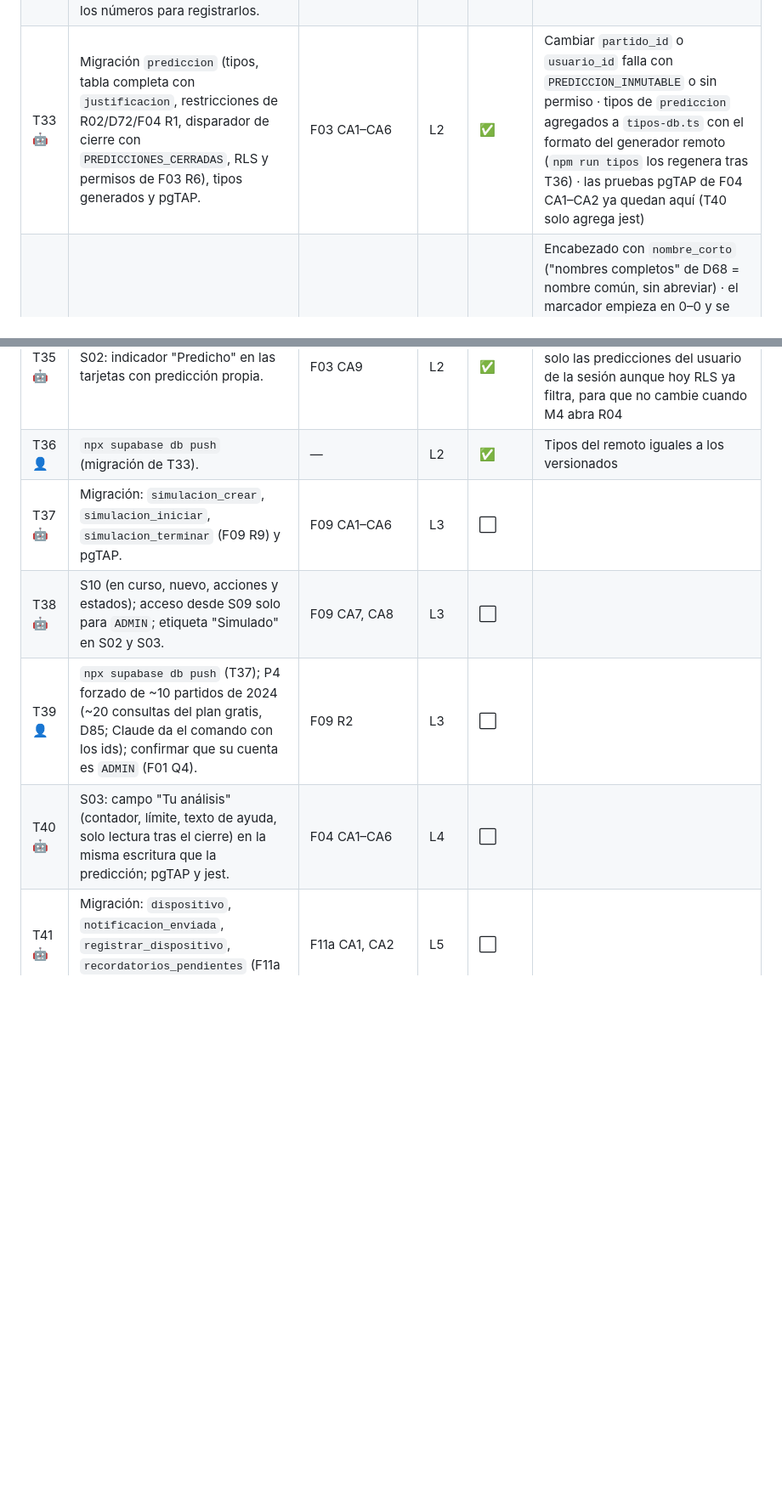
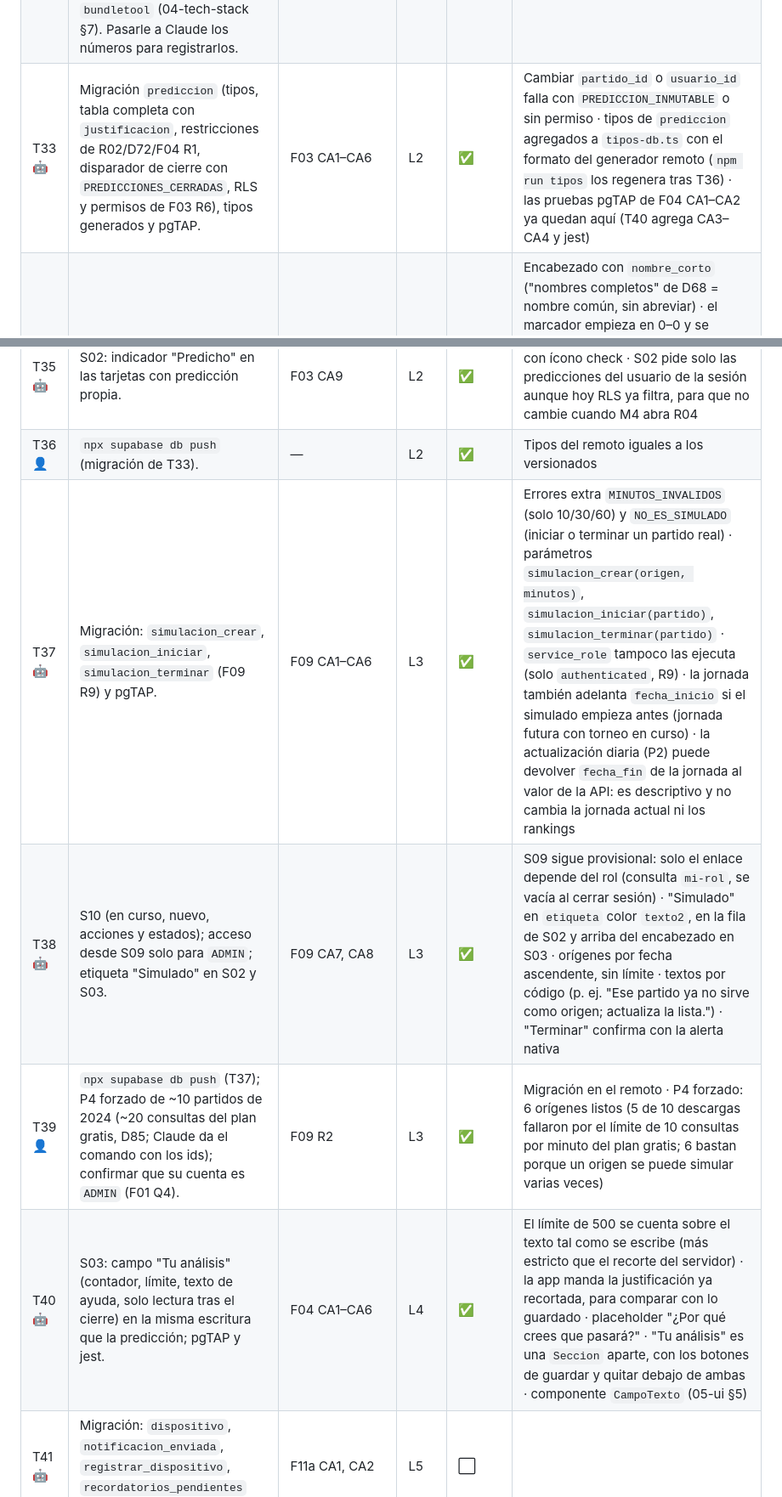
Before and after one commit to Jesus292005/AM_Proyecto-Integral_375865, a Markdown page: specs/tasks/S5.md, 2 parts joined by grey strips. Shown at 85% size. Drawn GitHub-style; blank space fills up the shorter version.

Commit message:
docs(specs): P4 forzado con el plan gratis (D92) y cierre de L3 y L4

```diff
--- a/specs/tasks/S5.md
+++ b/specs/tasks/S5.md
@@ -15,14 +15,14 @@
 |---|---|---|---|---|---|
 | T31 🤖 | Dependencias nativas del resto del MVP con `npx expo install`: `expo-notifications`, `expo-camera`, `react-native-svg`, `react-native-qrcode-svg`. Plugins y texto del permiso de cámara; `app.config.ts` que toma `google-services.json` de la variable de archivo de EAS (fuera del repo, en `.gitignore`); simulacros de jest para los módulos nativos. | F11a R9, R11 · F12 (dependencias) | L1 | ✅ | Cámara sin permiso de micrófono (`recordAudioAndroid: false`) · ícono de notificación = `android-icon-monochrome.png` hasta UI-01 · sin la variable de EAS, `googleServicesFile` apunta a `./google-services.json` y la compilación falla si no existe · `eas.json` fija `environment` en cada perfil · texto del permiso de cámara: "Para escanear el código QR de un grupo." · simulacros: los de jest-expo, sin archivos propios · color de notificación escrito en `app.config.ts` (el cargador no importa TS) y una prueba lo compara con `acento` |
 | T32 👤 | Firebase en el **mismo proyecto de Google Cloud de T10** → `google-services.json` a EAS como variable de archivo; clave de cuenta de servicio de FCM V1 en `eas credentials`; development build e instalarla; confirmar que el inicio de sesión sigue funcionando; build de producción y medición con `bundletool` (04-tech-stack §7). Pasarle a Claude los números para registrarlos. | D79 · D91 · F01 (regresión) | L1 | ✅ | Medición registrada en 04-tech-stack §7 (32.79 MB; tope subido a 35 MB, D91). Builds: producción `703cc5e8`, desarrollo `4d8d0853`. Inicio de sesión confirmado en la development build. 35 MB se mide en bytes decimales (35,000,000), igual que lo muestra Google Play. |
-| T33 🤖 | Migración `prediccion` (tipos, tabla completa con `justificacion`, restricciones de R02/D72/F04 R1, disparador de cierre con `PREDICCIONES_CERRADAS`, RLS y permisos de F03 R6), tipos generados y pgTAP. | F03 CA1–CA6 | L2 | ✅ | Cambiar `partido_id` o `usuario_id` falla con `PREDICCION_INMUTABLE` o sin permiso · tipos de `prediccion` agregados a `tipos-db.ts` con el formato del generador remoto (`npm run tipos` los regenera tras T36) · las pruebas pgTAP de F04 CA1–CA2 ya quedan aquí (T40 solo agrega jest) |
+| T33 🤖 | Migración `prediccion` (tipos, tabla completa con `justificacion`, restricciones de R02/D72/F04 R1, disparador de cierre con `PREDICCIONES_CERRADAS`, RLS y permisos de F03 R6), tipos generados y pgTAP. | F03 CA1–CA6 | L2 | ✅ | Cambiar `partido_id` o `usuario_id` falla con `PREDICCION_INMUTABLE` o sin permiso · tipos de `prediccion` agregados a `tipos-db.ts` con el formato del generador remoto (`npm run tipos` los regenera tras T36) · las pruebas pgTAP de F04 CA1–CA2 ya quedan aquí (T40 agrega CA3–CA4 y jest) |
 | T34 🤖 | S03: lectura del partido y de mi predicción; componentes `EncabezadoPartido`, `PestanasTexto` y `SelectorMarcador` (05-ui §5); formulario, guardar, quitar, contador "Cierra en", estado cerrado y estados de la spec. | F03 CA7, CA8 | L2 | ✅ | Encabezado con `nombre_corto` ("nombres completos" de D68 = nombre común, sin abreviar) · el marcador empieza en 0–0 y se puede guardar así · partido `TERMINADO`: el encabezado muestra el marcador en lugar de "Predicciones cerradas" (05-ui §5) · opciones de resultado con el nombre de cada equipo + "Empate"; etiquetas "Resultado" y "Goles en total" · más de 24 h: "Cierra el [día] · [hora]" · quitar confirma con la alerta nativa ("¿Quitar tu predicción?") y su error dice "No se pudo quitar…" · tokens `icono` 16 y `trazoIcono` 2, componente `Icono` (check) y `Opciones` en 05-ui v1.4 |
 | T35 🤖 | S02: indicador "Predicho" en las tarjetas con predicción propia. | F03 CA9 | L2 | ✅ | "Predicho" en `acento` (lo tuyo, U4) con ícono check · S02 pide solo las predicciones del usuario de la sesión aunque hoy RLS ya filtra, para que no cambie cuando M4 abra R04 |
 | T36 👤 | `npx supabase db push` (migración de T33). | — | L2 | ✅ | Tipos del remoto iguales a los versionados |
-| T37 🤖 | Migración: `simulacion_crear`, `simulacion_iniciar`, `simulacion_terminar` (F09 R9) y pgTAP. | F09 CA1–CA6 | L3 | ⬜ | |
-| T38 🤖 | S10 (en curso, nuevo, acciones y estados); acceso desde S09 solo para `ADMIN`; etiqueta "Simulado" en S02 y S03. | F09 CA7, CA8 | L3 | ⬜ | |
-| T39 👤 | `npx supabase db push` (T37); P4 forzado de ~10 partidos de 2024 (~20 consultas del plan gratis, D85; Claude da el comando con los ids); confirmar que su cuenta es `ADMIN` (F01 Q4). | F09 R2 | L3 | ⬜ | |
-| T40 🤖 | S03: campo "Tu análisis" (contador, límite, texto de ayuda, solo lectura tras el cierre) en la misma escritura que la predicción; pgTAP y jest. | F04 CA1–CA6 | L4 | ⬜ | |
+| T37 🤖 | Migración: `simulacion_crear`, `simulacion_iniciar`, `simulacion_terminar` (F09 R9) y pgTAP. | F09 CA1–CA6 | L3 | ✅ | Errores extra `MINUTOS_INVALIDOS` (solo 10/30/60) y `NO_ES_SIMULADO` (iniciar o terminar un partido real) · parámetros `simulacion_crear(origen, minutos)`, `simulacion_iniciar(partido)`, `simulacion_terminar(partido)` · `service_role` tampoco las ejecuta (solo `authenticated`, R9) · la jornada también adelanta `fecha_inicio` si el simulado empieza antes (jornada futura con torneo en curso) · la actualización diaria (P2) puede devolver `fecha_fin` de la jornada al valor de la API: es descriptivo y no cambia la jornada actual ni los rankings |
+| T38 🤖 | S10 (en curso, nuevo, acciones y estados); acceso desde S09 solo para `ADMIN`; etiqueta "Simulado" en S02 y S03. | F09 CA7, CA8 | L3 | ✅ | S09 sigue provisional: solo el enlace depende del rol (consulta `mi-rol`, se vacía al cerrar sesión) · "Simulado" en `etiqueta` color `texto2`, en la fila de S02 y arriba del encabezado en S03 · orígenes por fecha ascendente, sin límite · textos por código (p. ej. "Ese partido ya no sirve como origen; actualiza la lista.") · "Terminar" confirma con la alerta nativa |
+| T39 👤 | `npx supabase db push` (T37); P4 forzado de ~10 partidos de 2024 (~20 consultas del plan gratis, D85; Claude da el comando con los ids); confirmar que su cuenta es `ADMIN` (F01 Q4). | F09 R2 | L3 | ✅ | Migración en el remoto · P4 forzado: 6 orígenes listos (5 de 10 descargas fallaron por el límite de 10 consultas por minuto del plan gratis; 6 bastan porque un origen se puede simular varias veces) |
+| T40 🤖 | S03: campo "Tu análisis" (contador, límite, texto de ayuda, solo lectura tras el cierre) en la misma escritura que la predicción; pgTAP y jest. | F04 CA1–CA6 | L4 | ✅ | El límite de 500 se cuenta sobre el texto tal como se escribe (más estricto que el recorte del servidor) · la app manda la justificación ya recortada, para comparar con lo guardado · placeholder "¿Por qué crees que pasará?" · "Tu análisis" es una `Seccion` aparte, con los botones de guardar y quitar debajo de ambas · componente `CampoTexto` (05-ui §5) |
 | T41 🤖 | Migración: `dispositivo`, `notificacion_enviada`, `registrar_dispositivo`, `recordatorios_pendientes` (F11a R5, R10) y pgTAP. | F11a CA1, CA2 | L5 | ⬜ | |
 | T42 🤖 | Función `recordatorios` (agrupar, enviar a Expo con Zod, borrar tokens no registrados) con pruebas; migración de la tarea cada 15 min (R7). | F11a CA3, CA4 | L5 | ⬜ | |
 | T43 🤖 | App: permiso tras la primera predicción, registro del token al iniciar, ajuste "Recordatorios" en S09, navegación al tocar la notificación, borrar el token al cerrar sesión. | F11a CA5–CA7 | L5 | ⬜ | |
```
Also changed, not shown: other parts of specs/tasks/S5.md (+2 -0 lines), specs/decisions.md (+1 -0 lines).
